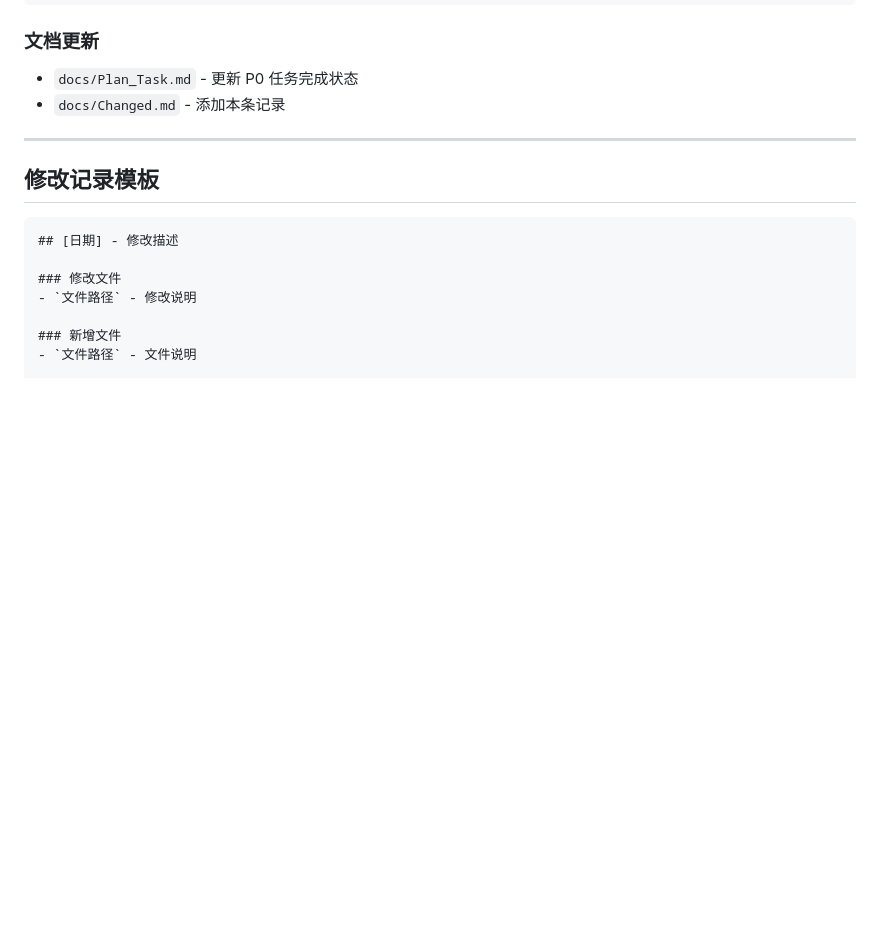
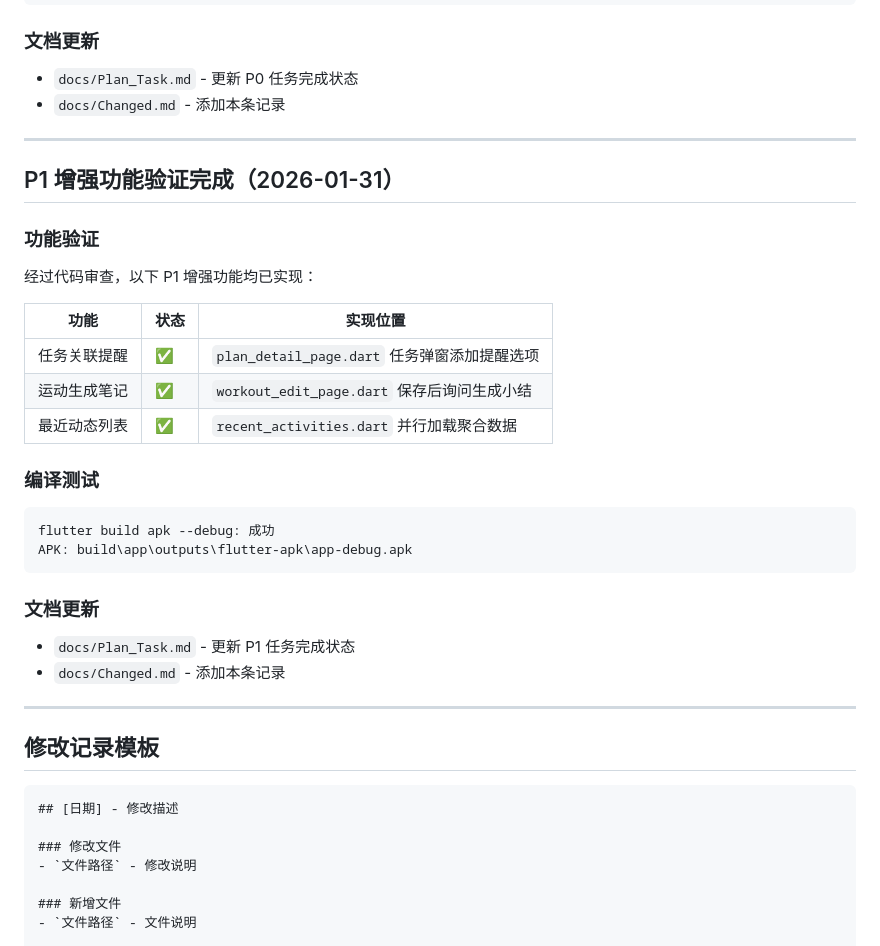
Before and after one commit to Tod0532/notebook, a Markdown page: docs/Changed.md, the part around the change. Rendered like a GitHub page; blank space fills up the shorter version.

Commit message:
docs: 更新P1任务完成状态

````diff
--- a/docs/Changed.md
+++ b/docs/Changed.md
@@ -110,6 +110,29 @@ APK: build\app\outputs\flutter-apk\app-debug.apk
 
 ### 文档更新
 - `docs/Plan_Task.md` - 更新 P0 任务完成状态
+- `docs/Changed.md` - 添加本条记录
+
+---
+
+## P1 增强功能验证完成（2026-01-31）
+
+### 功能验证
+经过代码审查，以下 P1 增强功能均已实现：
+
+| 功能 | 状态 | 实现位置 |
+|------|------|----------|
+| 任务关联提醒 | ✅ | `plan_detail_page.dart` 任务弹窗添加提醒选项 |
+| 运动生成笔记 | ✅ | `workout_edit_page.dart` 保存后询问生成小结 |
+| 最近动态列表 | ✅ | `recent_activities.dart` 并行加载聚合数据 |
+
+### 编译测试
+```
+flutter build apk --debug: 成功
+APK: build\app\outputs\flutter-apk\app-debug.apk
+```
+
+### 文档更新
+- `docs/Plan_Task.md` - 更新 P1 任务完成状态
 - `docs/Changed.md` - 添加本条记录
 
 ---
````
Also changed, not shown: docs/Plan_Task.md (+6 -3 lines).
